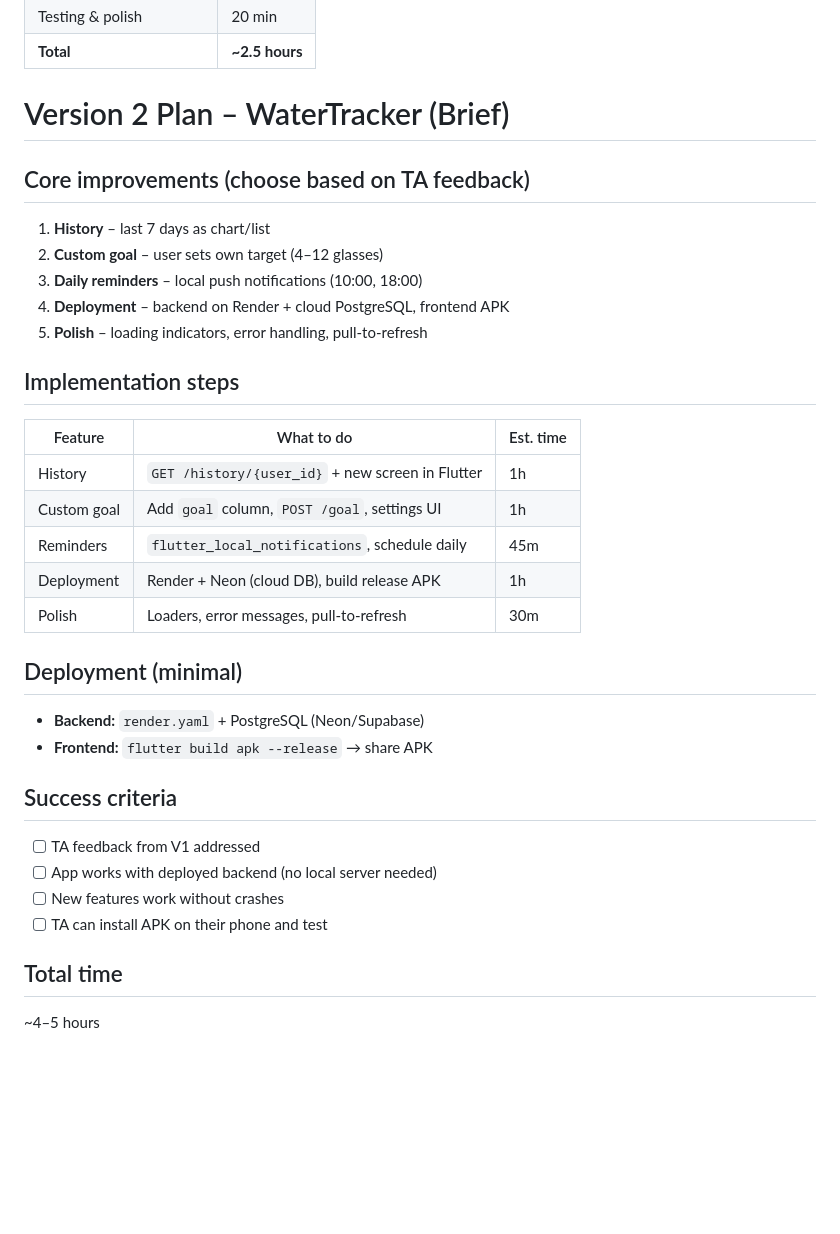
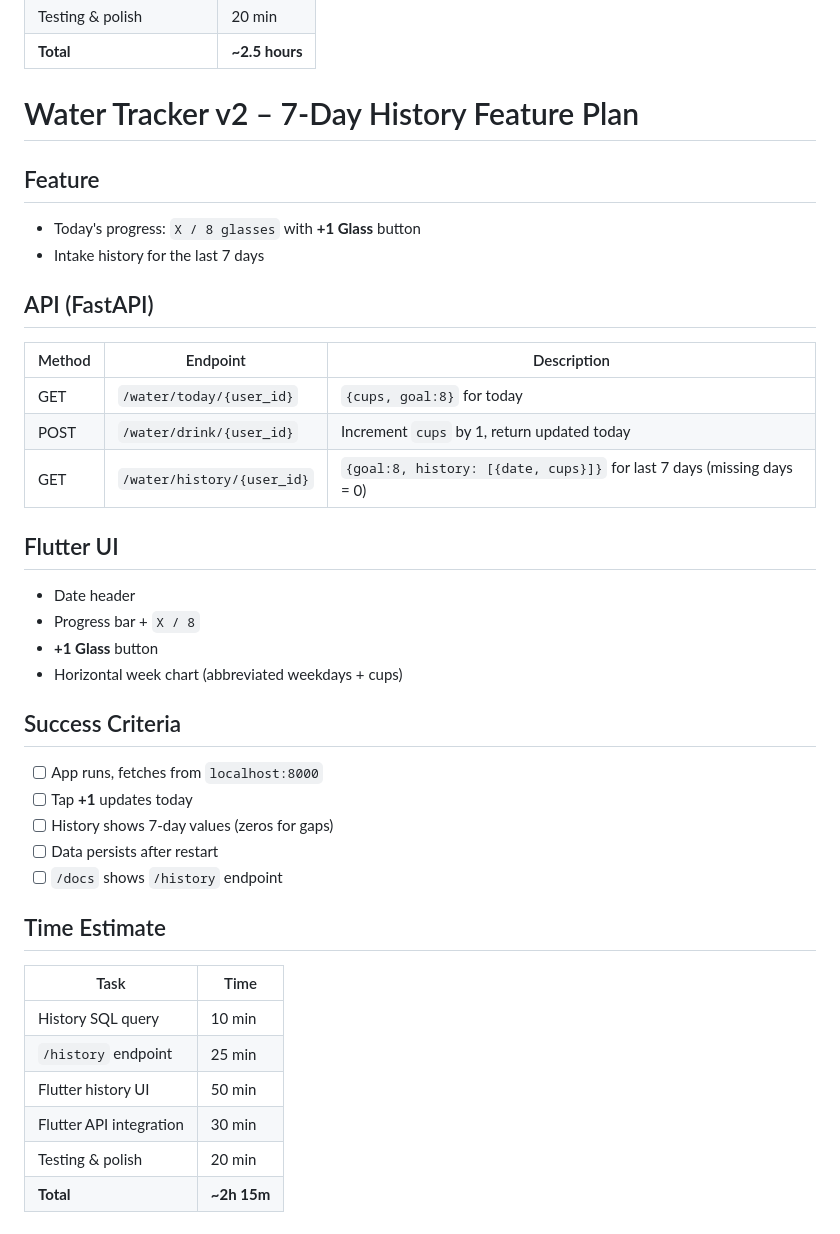
Before and after one commit to daniyagg/se-toolkit-hackathon, a Markdown page: README.md, the part around the change. Drawn GitHub-style; blank space fills up the shorter version.

```diff
--- a/README.md
+++ b/README.md
@@ -64,38 +64,39 @@
 
 
 
-# Version 2 Plan – WaterTracker (Brief)
+# Water Tracker v2 – 7-Day History Feature Plan
 
-## Core improvements (choose based on TA feedback)
+## Feature
+- Today's progress: `X / 8 glasses` with **+1 Glass** button
+- Intake history for the last 7 days
 
-1. **History** – last 7 days as chart/list
-2. **Custom goal** – user sets own target (4–12 glasses)
-3. **Daily reminders** – local push notifications (10:00, 18:00)
-4. **Deployment** – backend on Render + cloud PostgreSQL, frontend APK
-5. **Polish** – loading indicators, error handling, pull-to-refresh
+## API (FastAPI)
 
-## Implementation steps
+| Method | Endpoint                   | Description |
+|--------|----------------------------|-------------|
+| GET    | `/water/today/{user_id}`   | `{cups, goal:8}` for today |
+| POST   | `/water/drink/{user_id}`   | Increment `cups` by 1, return updated today |
+| GET    | `/water/history/{user_id}` | `{goal:8, history: [{date, cups}]}` for last 7 days (missing days = 0) |
 
-| Feature | What to do | Est. time |
-|---------|-----------|-----------|
-| History | `GET /history/{user_id}` + new screen in Flutter | 1h |
-| Custom goal | Add `goal` column, `POST /goal`, settings UI | 1h |
-| Reminders | `flutter_local_notifications`, schedule daily | 45m |
-| Deployment | Render + Neon (cloud DB), build release APK | 1h |
-| Polish | Loaders, error messages, pull-to-refresh | 30m |
+## Flutter UI
+- Date header
+- Progress bar + `X / 8`
+- **+1 Glass** button
+- Horizontal week chart (abbreviated weekdays + cups)
 
-## Deployment (minimal)
+## Success Criteria
+- [ ] App runs, fetches from `localhost:8000`
+- [ ] Tap **+1** updates today
+- [ ] History shows 7-day values (zeros for gaps)
+- [ ] Data persists after restart
+- [ ] `/docs` shows `/history` endpoint
 
-- **Backend:** `render.yaml` + PostgreSQL (Neon/Supabase)
-- **Frontend:** `flutter build apk --release` → share APK
-
-## Success criteria
-
-- [ ] TA feedback from V1 addressed
-- [ ] App works with deployed backend (no local server needed)
-- [ ] New features work without crashes
-- [ ] TA can install APK on their phone and test
-
-## Total time
-
-~4–5 hours
+## Time Estimate
+| Task                         | Time   |
+|------------------------------|--------|
+| History SQL query            | 10 min |
+| `/history` endpoint          | 25 min |
+| Flutter history UI           | 50 min |
+| Flutter API integration      | 30 min |
+| Testing & polish             | 20 min |
+| **Total**                    | **~2h 15m** |
```
